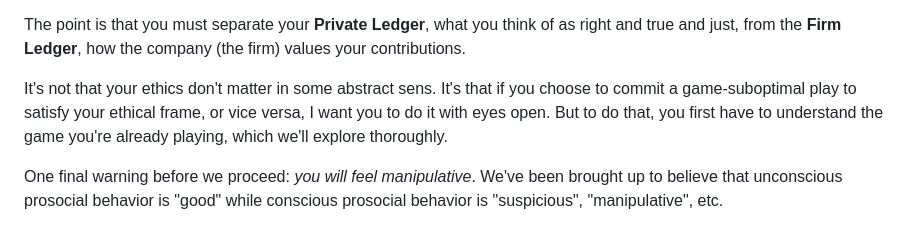
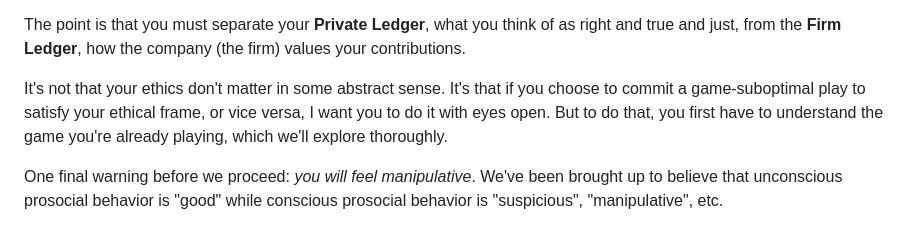
Before and after one commit to jimbojw/karmarank, a Markdown page: content/02-introduction.md, the part around the change. Rendered like a GitHub page.

Commit message:
fix: Fix typo in introduction markdown. file

```diff
--- a/content/02-introduction.md
+++ b/content/02-introduction.md
@@ -20,7 +20,7 @@ Just like in other professional sports, how you play affects your greater life.
 
 The point is that you must separate your **Private Ledger**, what you think of as right and true and just, from the **Firm Ledger**, how the company (the firm) values your contributions.
 
-It's not that your ethics don't matter in some abstract sens. It's that if you choose to commit a game-suboptimal play to satisfy your ethical frame, or vice versa, I want you to do it with eyes open. But to do that, you first have to understand the game you're already playing, which we'll explore thoroughly.
+It's not that your ethics don't matter in some abstract sense. It's that if you choose to commit a game-suboptimal play to satisfy your ethical frame, or vice versa, I want you to do it with eyes open. But to do that, you first have to understand the game you're already playing, which we'll explore thoroughly.
 
 One final warning before we proceed: _you will feel manipulative_. We've been brought up to believe that unconscious prosocial behavior is "good" while conscious prosocial behavior is "suspicious", "manipulative", etc.
 
```
